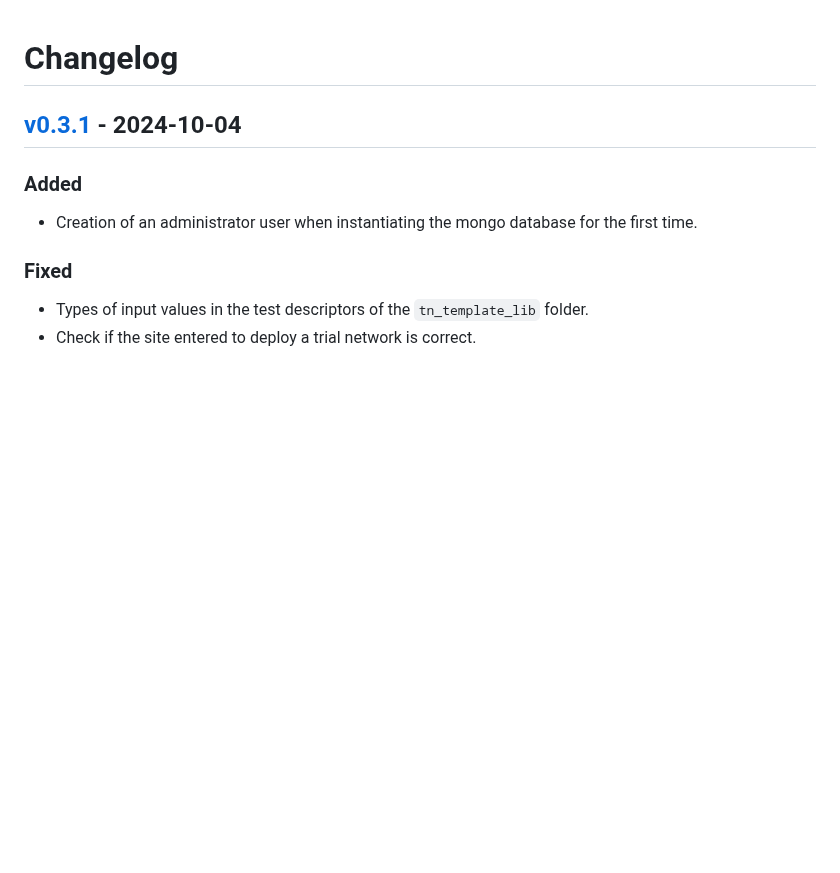
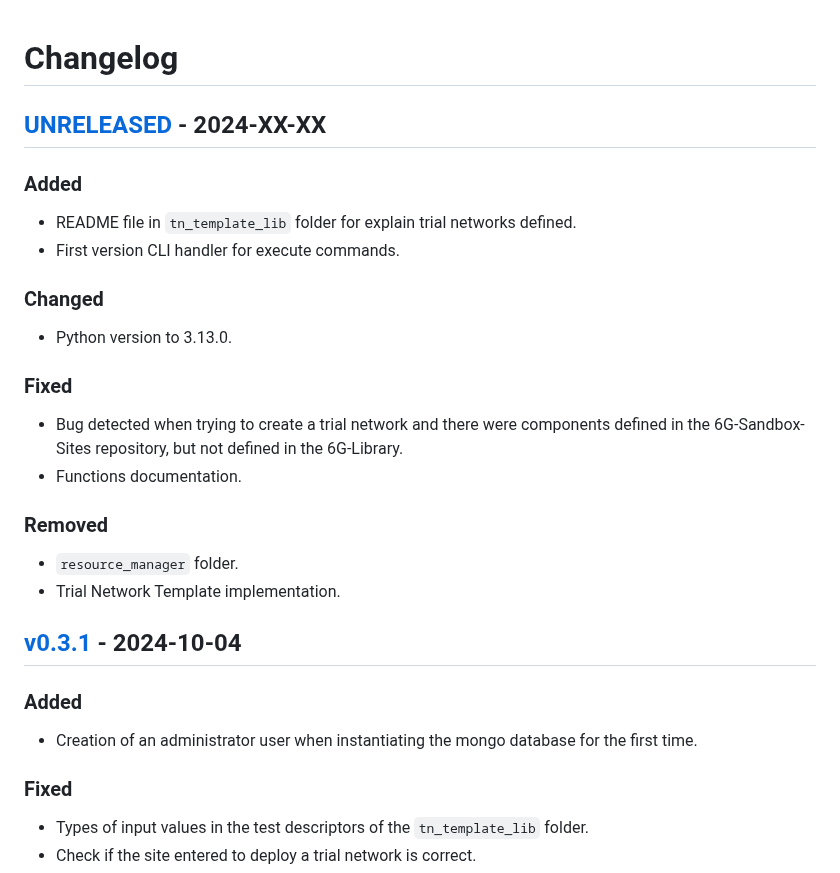
Before and after one commit to 6G-SANDBOX/TNLCM, a Markdown page: CHANGELOG.md, the part around one of its changes. Drawn GitHub-style; blank space fills up the shorter version.

Commit message:
Add new changes unreleased

```diff
--- a/CHANGELOG.md
+++ b/CHANGELOG.md
@@ -1,4 +1,25 @@
 # Changelog
+
+## [UNRELEASED] - 2024-XX-XX
+
+### Added
+
+- README file in `tn_template_lib` folder for explain trial networks defined.
+- First version CLI handler for execute commands.
+
+### Changed
+
+- Python version to 3.13.0.
+
+### Fixed
+
+- Bug detected when trying to create a trial network and there were components defined in the 6G-Sandbox-Sites repository, but not defined in the 6G-Library.
+- Functions documentation.
+
+### Removed
+
+- `resource_manager` folder.
+- Trial Network Template implementation.
 
 ## [v0.3.1] - 2024-10-04
 
```
Also changed, not shown: other parts of CHANGELOG.md (+1 -0 lines).
